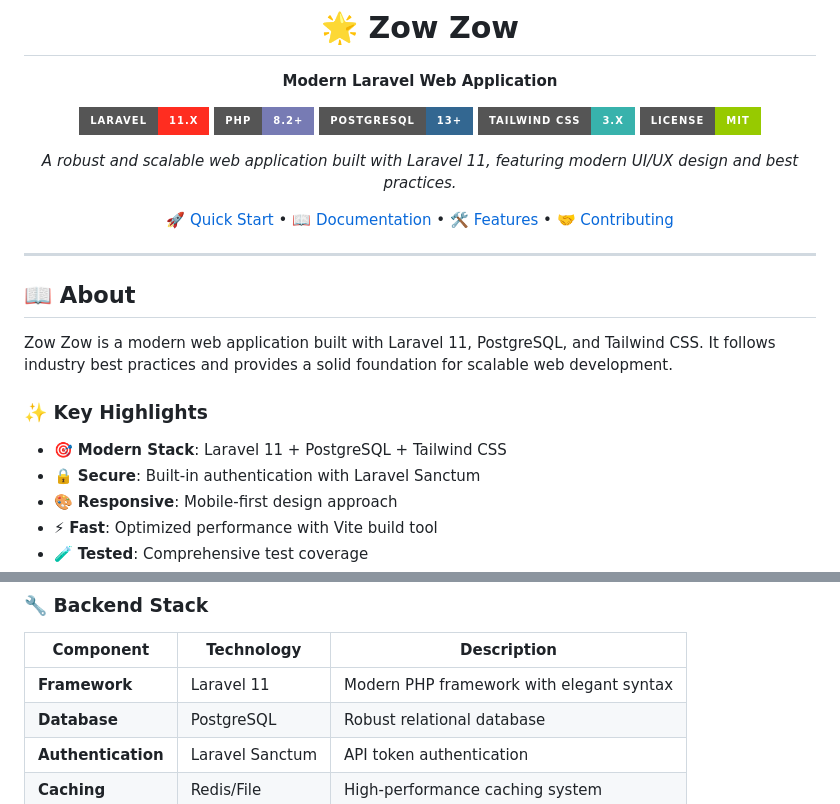
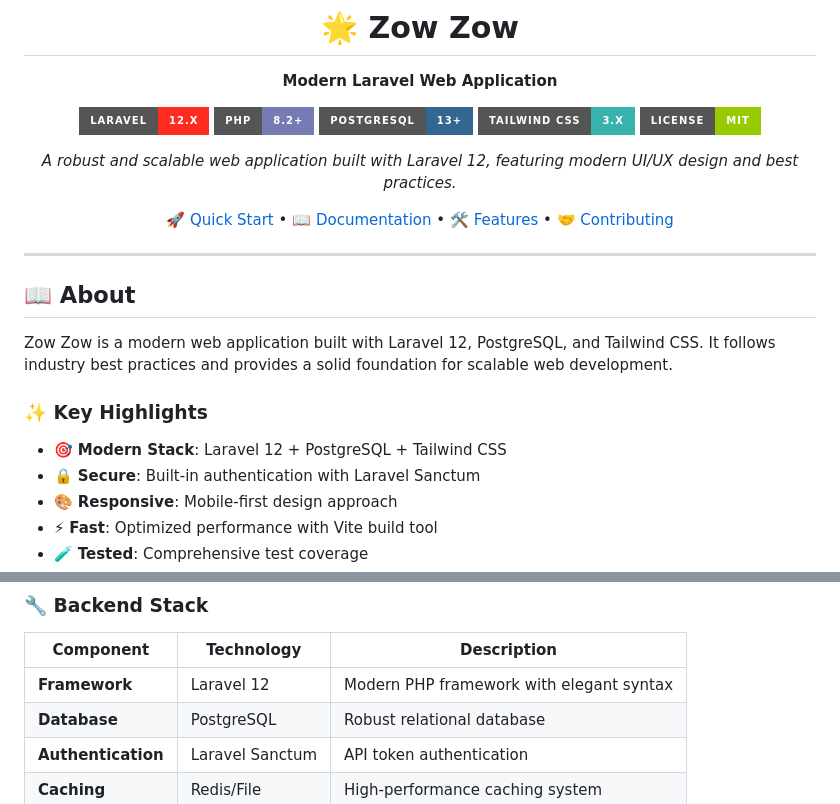
Before and after one commit to rezayulius/zow-zow, a Markdown page: README.md, 2 parts joined by grey strips. GitHub-like rendering; badges without logos.

Commit message:
docs: update laravel version from 11 to 12 in readme
Update all references to Laravel version in README.md to reflect the upgrade from version 11 to 12.

```diff
--- a/README.md
+++ b/README.md
@@ -4,13 +4,13 @@
 
 **Modern Laravel Web Application**
 
-[![Laravel](https://img.shields.io/badge/Laravel-11.x-FF2D20?style=for-the-badge&logo=laravel&logoColor=white)](https://laravel.com)
+[![Laravel](https://img.shields.io/badge/Laravel-12.x-FF2D20?style=for-the-badge&logo=laravel&logoColor=white)](https://laravel.com)
 [![PHP](https://img.shields.io/badge/PHP-8.2+-777BB4?style=for-the-badge&logo=php&logoColor=white)](https://php.net)
 [![PostgreSQL](https://img.shields.io/badge/PostgreSQL-13+-336791?style=for-the-badge&logo=postgresql&logoColor=white)](https://postgresql.org)
 [![Tailwind CSS](https://img.shields.io/badge/Tailwind_CSS-3.x-38B2AC?style=for-the-badge&logo=tailwind-css&logoColor=white)](https://tailwindcss.com)
 [![License](https://img.shields.io/badge/License-MIT-green?style=for-the-badge)](LICENSE)
 
-*A robust and scalable web application built with Laravel 11, featuring modern UI/UX design and best practices.*
+*A robust and scalable web application built with Laravel 12, featuring modern UI/UX design and best practices.*
 
 [🚀 Quick Start](#-quick-start) • [📖 Documentation](#-documentation) • [🛠️ Features](#️-features) • [🤝 Contributing](#-contributing)
 
@@ -20,11 +20,11 @@
 
 ## 📖 About
 
-Zow Zow is a modern web application built with Laravel 11, PostgreSQL, and Tailwind CSS. It follows industry best practices and provides a solid foundation for scalable web development.
+Zow Zow is a modern web application built with Laravel 12, PostgreSQL, and Tailwind CSS. It follows industry best practices and provides a solid foundation for scalable web development.
 
 ### ✨ Key Highlights
 
-- 🎯 **Modern Stack**: Laravel 11 + PostgreSQL + Tailwind CSS
+- 🎯 **Modern Stack**: Laravel 12 + PostgreSQL + Tailwind CSS
 - 🔒 **Secure**: Built-in authentication with Laravel Sanctum
 - 🎨 **Responsive**: Mobile-first design approach
 - ⚡ **Fast**: Optimized performance with Vite build tool
@@ -115,7 +115,7 @@ Ensure your system meets these requirements:
 
 | Component | Technology | Description |
 |-----------|------------|-------------|
-| **Framework** | Laravel 11 | Modern PHP framework with elegant syntax |
+| **Framework** | Laravel 12 | Modern PHP framework with elegant syntax |
 | **Database** | PostgreSQL | Robust relational database |
 | **Authentication** | Laravel Sanctum | API token authentication |
 | **Caching** | Redis/File | High-performance caching system |
```
